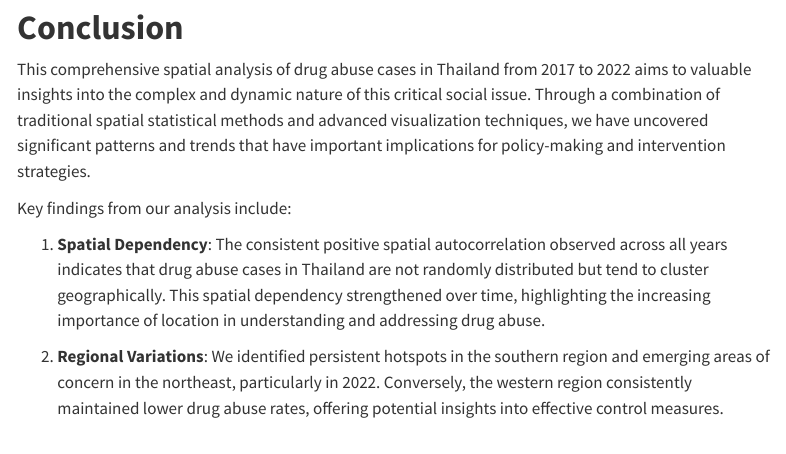
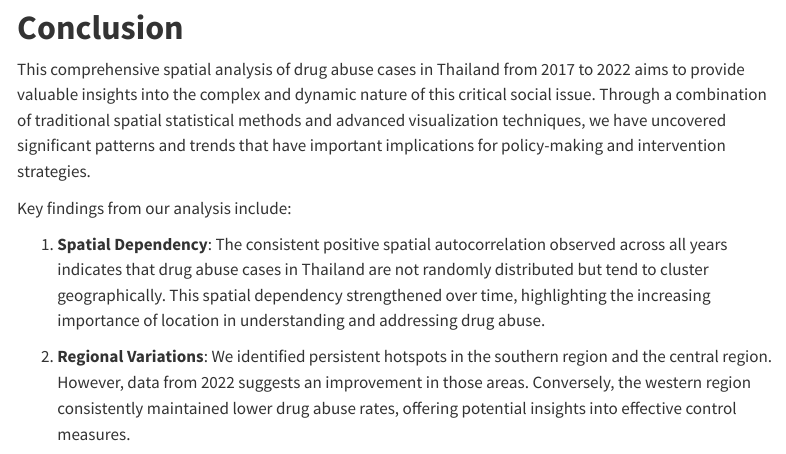
Before and after one commit to ZhiCheng-Lucas/IS415_Project, a Quarto document (Takehome_Ex/Takehome_Ex2/Takehome_Ex2.qmd): the page in a window 1100 px wide, from 8800 px down. Rendered offline with R 4.5, knitr and Pandoc in place of Quarto, with nearby package versions; some code elsewhere in the file could not run offline; menus at the side of the page are left out; long lines of code are wrapped.

Commit message:
update takehome 2

```diff
--- a/Takehome_Ex/Takehome_Ex2/Takehome_Ex2.qmd
+++ b/Takehome_Ex/Takehome_Ex2/Takehome_Ex2.qmd
@@ -1509,13 +1509,13 @@ plot_ly() %>%
 
 # **Conclusion**
 
-This comprehensive spatial analysis of drug abuse cases in Thailand from 2017 to 2022 aims to valuable insights into the complex and dynamic nature of this critical social issue. Through a combination of traditional spatial statistical methods and advanced visualization techniques, we have uncovered significant patterns and trends that have important implications for policy-making and intervention strategies.
+This comprehensive spatial analysis of drug abuse cases in Thailand from 2017 to 2022 aims to provide valuable insights into the complex and dynamic nature of this critical social issue. Through a combination of traditional spatial statistical methods and advanced visualization techniques, we have uncovered significant patterns and trends that have important implications for policy-making and intervention strategies.
 
 Key findings from our analysis include:
 
 1.  **Spatial Dependency**: The consistent positive spatial autocorrelation observed across all years indicates that drug abuse cases in Thailand are not randomly distributed but tend to cluster geographically. This spatial dependency strengthened over time, highlighting the increasing importance of location in understanding and addressing drug abuse.
 
-2.  **Regional Variations**: We identified persistent hotspots in the southern region and emerging areas of concern in the northeast, particularly in 2022. Conversely, the western region consistently maintained lower drug abuse rates, offering potential insights into effective control measures.
+2.  **Regional Variations**: We identified persistent hotspots in the southern region and the central region. However, data from 2022 suggests an improvement in those areas. Conversely, the western region consistently maintained lower drug abuse rates, offering potential insights into effective control measures.
 
 3.  **Border Influences**: Provinces bordering neighboring countries often showed significant clustering of drug abuse cases, highlighting the potential influence of cross-border activities on drug-related issues.
 
```
Also changed, not shown: 3 other files.
